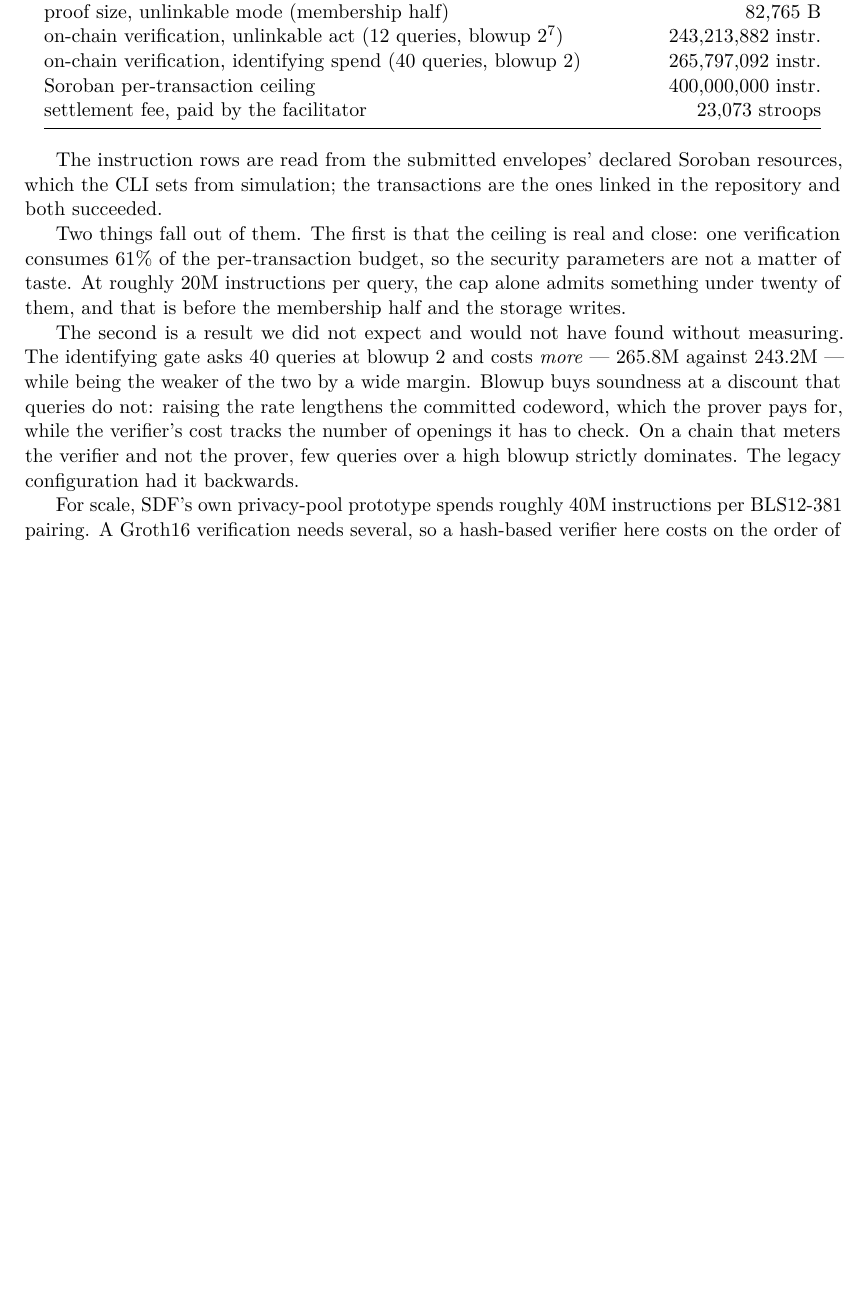
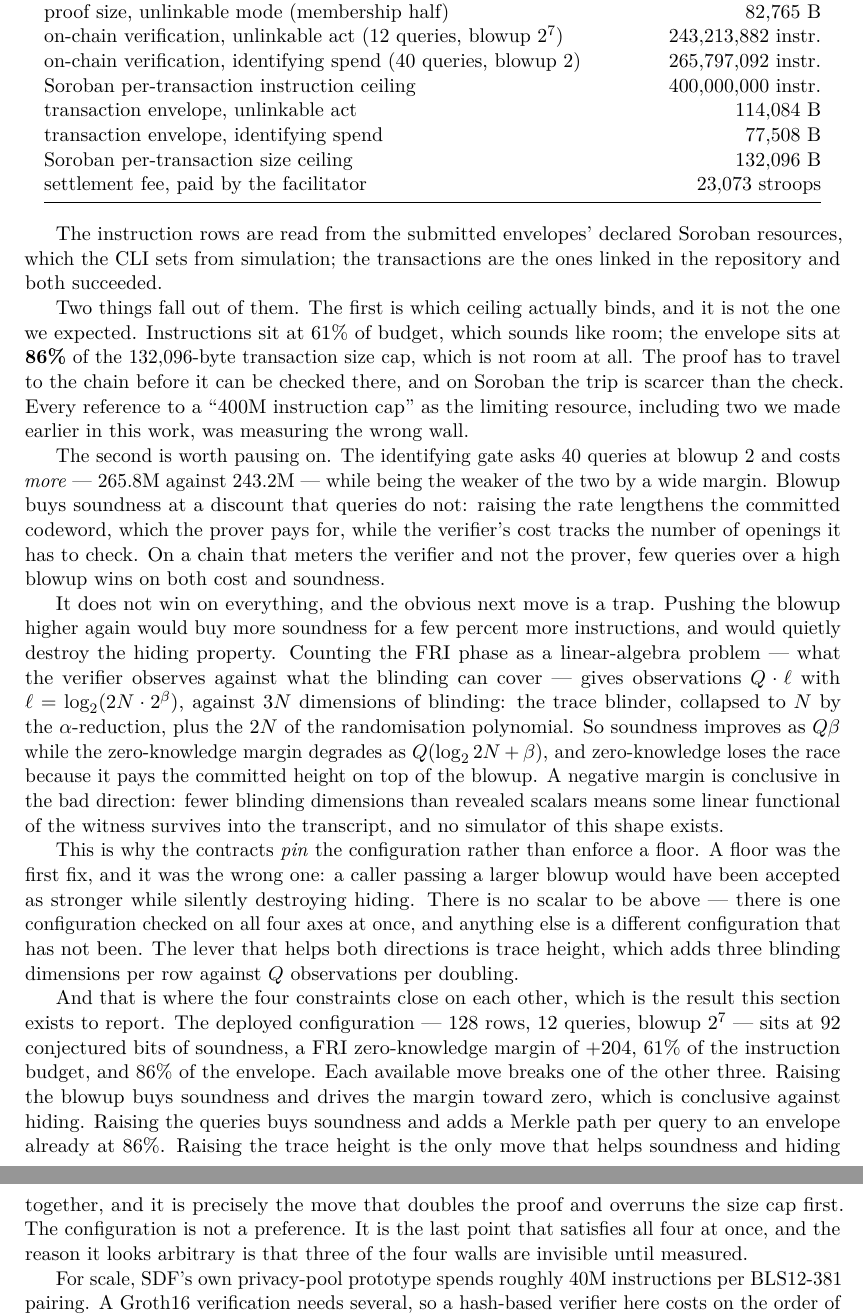
Before and after one commit to Galmanus/pq402, a LaTeX paper (paper/pq402.tex): part of page 5 of 8 before the commit and two parts of pages 5 and 6 of 9 after it, the two joined at a grey line, cut so that both start at the same text, the shorter picture padded with empty space. Compiled offline with pdfLaTeX.

Commit message:
the binding ceiling is the envelope, not the instruction budget
Measured the transaction envelopes, not just the declared instructions:

  unlinkable act      243,213,882 instr (61% of 400M) | 114,084 B (86% of cap)
  identifying spend   265,797,092 instr (66%)         |  77,508 B (59%)

Instructions at 61% sounds like room. The envelope at 86% is not. A proof
has to travel to the chain before it can be checked there, and on Soroban
the trip is scarcer than the check, so proof SIZE caps the security
parameters. Two passages here blamed the 400M instruction cap, including
one added an hour ago. They were measuring the wrong wall.

Also retracts a claim from the previous commit. 'Few queries over high
blowup strictly dominates' was wrong: it wins on cost and soundness and
loses on hiding. fri_zk_budget.rs counts the FRI phase as linear algebra --
observations Q*l against 3N blinding dimensions -- and soundness improves
as Q*beta while the zero-knowledge margin degrades as Q*(log2(2N)+beta),
which loses the race by paying committed height on top of blowup. Raising
the blowup further would have bought soundness and destroyed hiding. That
is why the contracts pin the configuration rather than floor it.

Records the resulting box. 128 rows, 12 queries, blowup 2^7 sits at 92
conjectured bits, FRI margin +204, 61% instructions, 86% envelope. Blowup
up kills the margin; queries up add a Merkle path each from 86%; trace
height helps both and doubles the proof, overrunning the size cap first.
The configuration is the last point satisfying all four.

Co-Authored-By: Claude Opus 5 <noreply@anthropic.com>

```diff
--- a/paper/pq402.tex
+++ b/paper/pq402.tex
@@ -308,7 +308,10 @@ proof size, unlinkable mode (acting half) & 113{,}360 B \\
 proof size, unlinkable mode (membership half) & 82{,}765 B \\
 on-chain verification, unlinkable act (12 queries, blowup $2^7$) & 243{,}213{,}882 instr. \\
 on-chain verification, identifying spend (40 queries, blowup $2$) & 265{,}797{,}092 instr. \\
-Soroban per-transaction ceiling & 400{,}000{,}000 instr. \\
+Soroban per-transaction instruction ceiling & 400{,}000{,}000 instr. \\
+transaction envelope, unlinkable act & 114{,}084 B \\
+transaction envelope, identifying spend & 77{,}508 B \\
+Soroban per-transaction size ceiling & 132{,}096 B \\
 settlement fee, paid by the facilitator & 23{,}073 stroops \\
 \bottomrule
 \end{tabular}
@@ -318,20 +321,56 @@ The instruction rows are read from the submitted envelopes' declared Soroban
 resources, which the CLI sets from simulation; the transactions are the ones
 linked in the repository and both succeeded.
 
-Two things fall out of them. The first is that the ceiling is real and close:
-one verification consumes 61\% of the per-transaction budget, so the security
-parameters are not a matter of taste. At roughly 20M instructions per query,
-the cap alone admits something under twenty of them, and that is before the
-membership half and the storage writes.
+Two things fall out of them. The first is which ceiling actually binds, and it
+is not the one we expected. Instructions sit at 61\% of budget, which sounds
+like room; the envelope sits at \textbf{86\%} of the 132{,}096-byte transaction
+size cap, which is not room at all. The proof has to travel to the chain before
+it can be checked there, and on Soroban the trip is scarcer than the check.
+Every reference to a ``400M instruction cap'' as the limiting resource,
+including two we made earlier in this work, was measuring the wrong wall.
 
-The second is a result we did not expect and would not have found without
-measuring. The identifying gate asks 40 queries at blowup 2 and costs
-\emph{more} --- 265.8M against 243.2M --- while being the weaker of the two by a
-wide margin. Blowup buys soundness at a discount that queries do not: raising
-the rate lengthens the committed codeword, which the prover pays for, while the
-verifier's cost tracks the number of openings it has to check. On a chain that
-meters the verifier and not the prover, few queries over a high blowup strictly
-dominates. The legacy configuration had it backwards.
+The second is worth pausing on. The identifying gate asks 40 queries at blowup 2
+and costs \emph{more} --- 265.8M against 243.2M --- while being the weaker of
+the two by a wide margin. Blowup buys soundness at a discount that queries do
+not: raising the rate lengthens the committed codeword, which the prover pays
+for, while the verifier's cost tracks the number of openings it has to check. On
+a chain that meters the verifier and not the prover, few queries over a high
+blowup wins on both cost and soundness.
+
+It does not win on everything, and the obvious next move is a trap. Pushing the
+blowup higher again would buy more soundness for a few percent more
+instructions, and would quietly destroy the hiding property. Counting the FRI
+phase as a linear-algebra problem --- what the verifier observes against what
+the blinding can cover --- gives observations $Q \cdot \ell$ with
+$\ell = \log_2(2N \cdot 2^\beta)$, against $3N$ dimensions of blinding: the
+trace blinder, collapsed to $N$ by the $\alpha$-reduction, plus the $2N$ of the
+randomisation polynomial. So soundness improves as $Q\beta$ while the
+zero-knowledge margin degrades as $Q(\log_2 2N + \beta)$, and zero-knowledge
+loses the race because it pays the committed height on top of the blowup. A
+negative margin is conclusive in the bad direction: fewer blinding dimensions
+than revealed scalars means some linear functional of the witness survives into
+the transcript, and no simulator of this shape exists.
+
+This is why the contracts \emph{pin} the configuration rather than enforce a
+floor. A floor was the first fix, and it was the wrong one: a caller passing a
+larger blowup would have been accepted as stronger while silently destroying
+hiding. There is no scalar to be above --- there is one configuration checked on
+all four axes at once, and anything else is a different configuration that has
+not been. The lever that helps both directions is trace height, which adds three
+blinding dimensions per row against $Q$ observations per doubling.
+
+And that is where the four constraints close on each other, which is the
+result this section exists to report. The deployed configuration --- 128 rows,
+12 queries, blowup $2^7$ --- sits at 92 conjectured bits of soundness, a FRI
+zero-knowledge margin of $+204$, 61\% of the instruction budget, and 86\% of the
+envelope. Each available move breaks one of the other three. Raising the blowup
+buys soundness and drives the margin toward zero, which is conclusive against
+hiding. Raising the queries buys soundness and adds a Merkle path per query to
+an envelope already at 86\%. Raising the trace height is the only move that
+helps soundness and hiding together, and it is precisely the move that doubles
+the proof and overruns the size cap first. The configuration is not a
+preference. It is the last point that satisfies all four at once, and the reason
+it looks arbitrary is that three of the four walls are invisible until measured.
 
 For scale, SDF's own privacy-pool prototype spends roughly 40M instructions per
 BLS12-381 pairing. A Groth16 verification needs several, so a hash-based
```
Also changed, not shown: README.md, paper/pq402.pdf, paper/pq402.tex (11 more changed lines).
